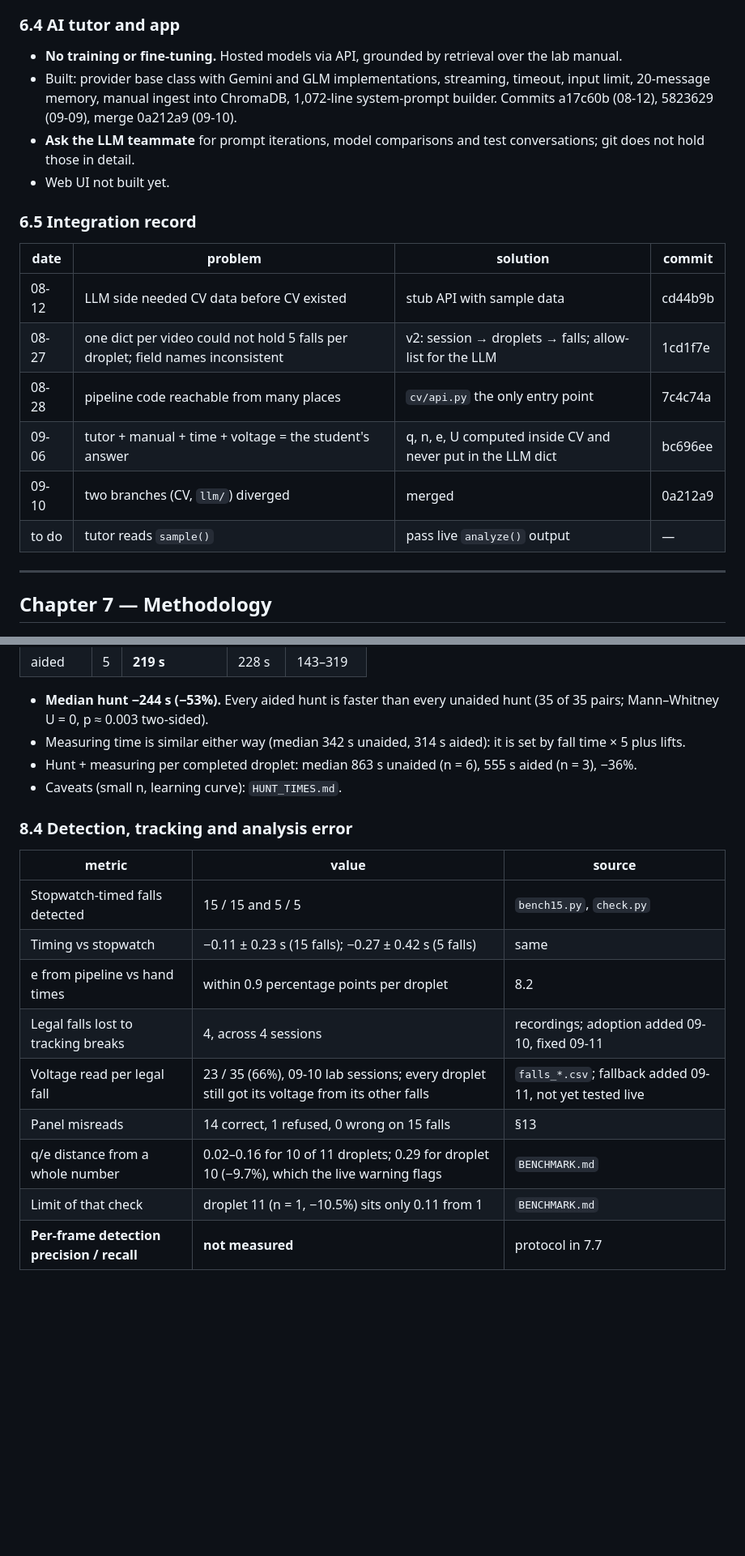
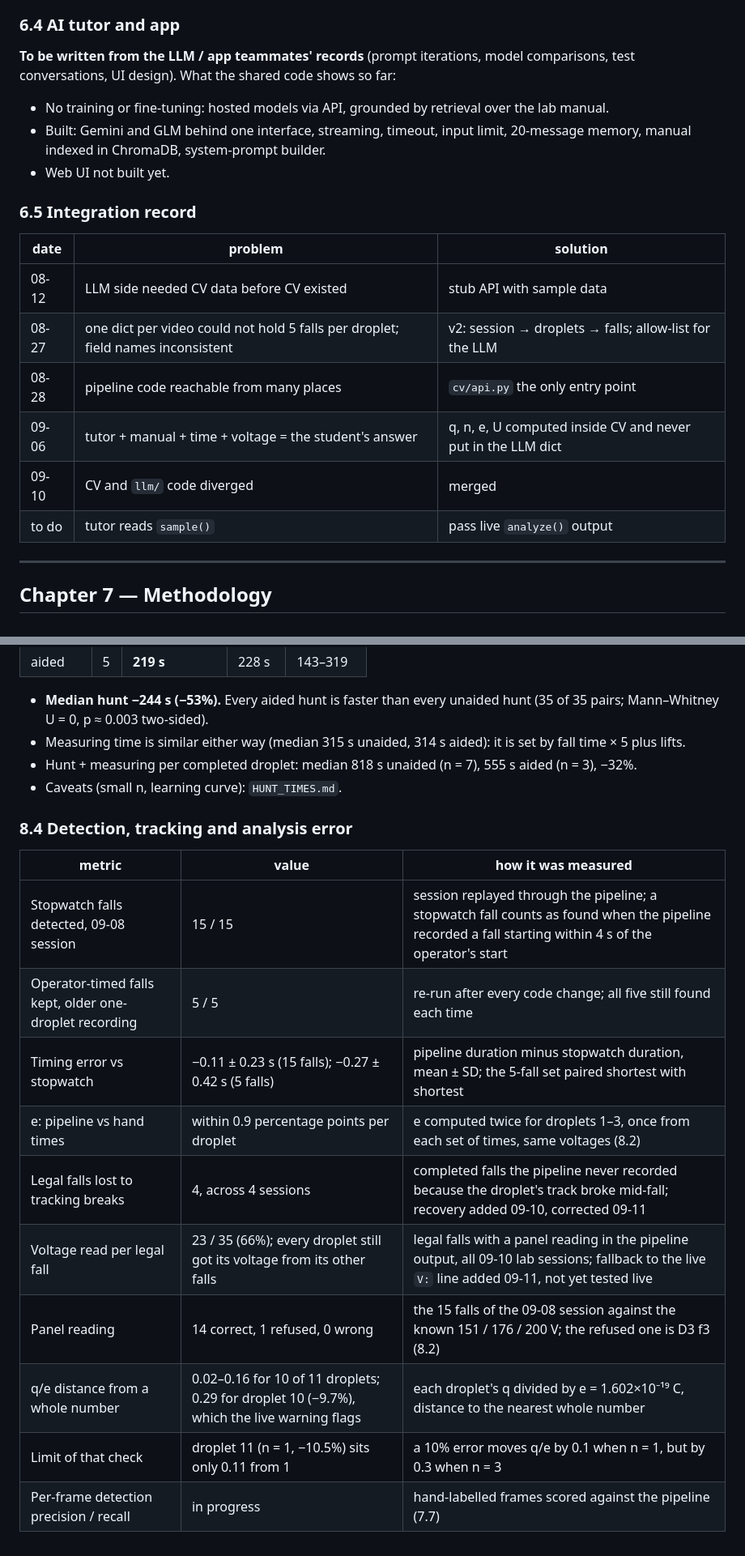
Before and after one commit to conghoanglan312-ai/Physics-Experiment-Assistant, a Markdown page: cv/for_report/HANDOVER.md, 2 parts joined by grey strips. Shown at 81% size. Drawn GitHub-style; blank space fills up the shorter version.

```diff
--- a/cv/for_report/HANDOVER.md
+++ b/cv/for_report/HANDOVER.md
@@ -244,25 +248,25 @@ fixture (starved droplet, rising tracks), frame-by-frame review of the annotated
 
 ### 6.4 AI tutor and app
 
-- **No training or fine-tuning.** Hosted models via API, grounded by retrieval over the
-  lab manual.
-- Built: provider base class with Gemini and GLM implementations, streaming, timeout,
-  input limit, 20-message memory, manual ingest into ChromaDB, 1,072-line system-prompt
-  builder. Commits a17c60b (08-12), 5823629 (09-09), merge 0a212a9 (09-10).
-- **Ask the LLM teammate** for prompt iterations, model comparisons and test
-  conversations; git does not hold those in detail.
+**To be written from the LLM / app teammates' records** (prompt iterations, model
+comparisons, test conversations, UI design). What the shared code shows so far:
+
+- No training or fine-tuning: hosted models via API, grounded by retrieval over the lab
+  manual.
+- Built: Gemini and GLM behind one interface, streaming, timeout, input limit,
+  20-message memory, manual indexed in ChromaDB, system-prompt builder.
 - Web UI not built yet.
 
 ### 6.5 Integration record
 
-| date | problem | solution | commit |
-|---|---|---|---|
-| 08-12 | LLM side needed CV data before CV existed | stub API with sample data | cd44b9b |
-| 08-27 | one dict per video could not hold 5 falls per droplet; field names inconsistent | v2: session → droplets → falls; allow-list for the LLM | 1cd1f7e |
-| 08-28 | pipeline code reachable from many places | `cv/api.py` the only entry point | 7c4c74a |
-| 09-06 | tutor + manual + time + voltage = the student's answer | q, n, e, U computed inside CV and never put in the LLM dict | bc696ee |
-| 09-10 | two branches (CV, `llm/`) diverged | merged | 0a212a9 |
-| to do | tutor reads `sample()` | pass live `analyze()` output | — |
+| date | problem | solution |
+|---|---|---|
+| 08-12 | LLM side needed CV data before CV existed | stub API with sample data |
+| 08-27 | one dict per video could not hold 5 falls per droplet; field names inconsistent | v2: session → droplets → falls; allow-list for the LLM |
+| 08-28 | pipeline code reachable from many places | `cv/api.py` the only entry point |
+| 09-06 | tutor + manual + time + voltage = the student's answer | q, n, e, U computed inside CV and never put in the LLM dict |
+| 09-10 | CV and `llm/` code diverged | merged |
+| to do | tutor reads `sample()` | pass live `analyze()` output |
 
 ---
 
@@ -487,22 +494,23 @@ apparatus and operator.
 
 - **Median hunt −244 s (−53%).** Every aided hunt is faster than every unaided hunt
   (35 of 35 pairs; Mann–Whitney U = 0, p ≈ 0.003 two-sided).
-- Measuring time is similar either way (median 342 s unaided, 314 s aided): it is set by
+- Measuring time is similar either way (median 315 s unaided, 314 s aided): it is set by
   fall time × 5 plus lifts.
-- Hunt + measuring per completed droplet: median 863 s unaided (n = 6), 555 s aided
-  (n = 3), −36%.
+- Hunt + measuring per completed droplet: median 818 s unaided (n = 7), 555 s aided
+  (n = 3), −32%.
 - Caveats (small n, learning curve): `HUNT_TIMES.md`.
 
 ### 8.4 Detection, tracking and analysis error
 
-| metric | value | source |
+| metric | value | how it was measured |
 |---|---|---|
-| Stopwatch-timed falls detected | 15 / 15 and 5 / 5 | `bench15.py`, `check.py` |
-| Timing vs stopwatch | −0.11 ± 0.23 s (15 falls); −0.27 ± 0.42 s (5 falls) | same |
-| e from pipeline vs hand times | within 0.9 percentage points per droplet | 8.2 |
-| Legal falls lost to tracking breaks | 4, across 4 sessions | recordings; adoption added 09-10, fixed 09-11 |
-| Voltage read per legal fall | 23 / 35 (66%), 09-10 lab sessions; every droplet still got its voltage from its other falls | `falls_*.csv`; fallback added 09-11, not yet tested live |
-| Panel misreads | 14 correct, 1 refused, 0 wrong on 15 falls | §13 |
-| q/e distance from a whole number | 0.02–0.16 for 10 of 11 droplets; 0.29 for droplet 10 (−9.7%), which the live warning flags | `BENCHMARK.md` |
-| Limit of that check | droplet 11 (n = 1, −10.5%) sits only 0.11 from 1 | `BENCHMARK.md` |
-| **Per-frame detection precision / recall** | **not measured** | protocol in 7.7 |
+| Stopwatch falls detected, 09-08 session | 15 / 15 | session replayed through the pipeline; a stopwatch fall counts as found when the pipeline recorded a fall starting within 4 s of the operator's start |
+| Operator-timed falls kept, older one-droplet recording | 5 / 5 | re-run after every code change; all five still found each time |
+| Timing error vs stopwatch | −0.11 ± 0.23 s (15 falls); −0.27 ± 0.42 s (5 falls) | pipeline duration minus stopwatch duration, mean ± SD; the 5-fall set paired shortest with shortest |
+| e: pipeline vs hand times | within 0.9 percentage points per droplet | e computed twice for droplets 1–3, once from each set of times, same voltages (8.2) |
+| Legal falls lost to tracking breaks | 4, across 4 sessions | completed falls the pipeline never recorded because the droplet's track broke mid-fall; recovery added 09-10, corrected 09-11 |
+| Voltage read per legal fall | 23 / 35 (66%); every droplet still got its voltage from its other falls | legal falls with a panel reading in the pipeline output, all 09-10 lab sessions; fallback to the live `V:` line added 09-11, not yet tested live |
+| Panel reading | 14 correct, 1 refused, 0 wrong | the 15 falls of the 09-08 session against the known 151 / 176 / 200 V; the refused one is D3 f3 (8.2) |
+| q/e distance from a whole number | 0.02–0.16 for 10 of 11 droplets; 0.29 for droplet 10 (−9.7%), which the live warning flags | each droplet's q divided by e = 1.602×10⁻¹⁹ C, distance to the nearest whole number |
+| Limit of that check | droplet 11 (n = 1, −10.5%) sits only 0.11 from 1 | a 10% error moves q/e by 0.1 when n = 1, but by 0.3 when n = 3 |
+| Per-frame detection precision / recall | in progress | hand-labelled frames scored against the pipeline (7.7) |
```
Also changed, not shown: other parts of cv/for_report/HANDOVER.md (+63 -56 lines).
